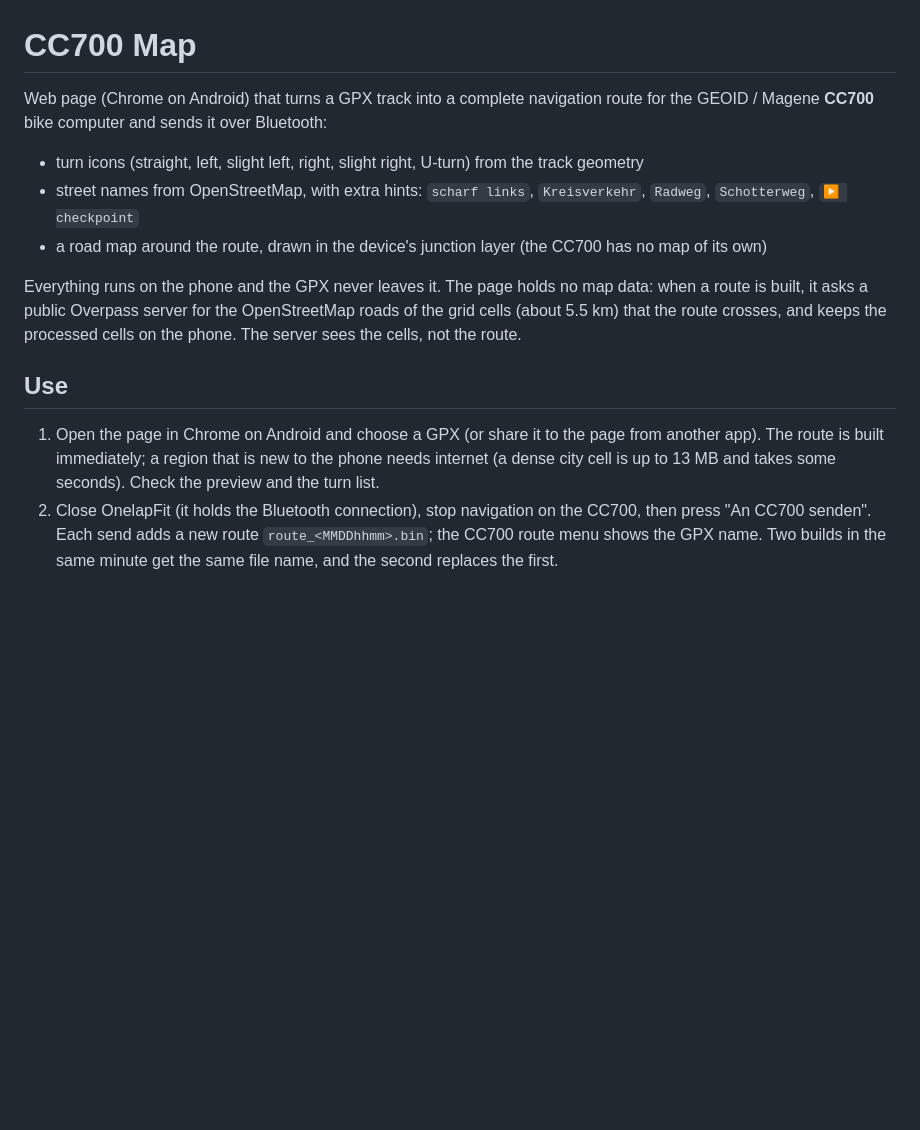
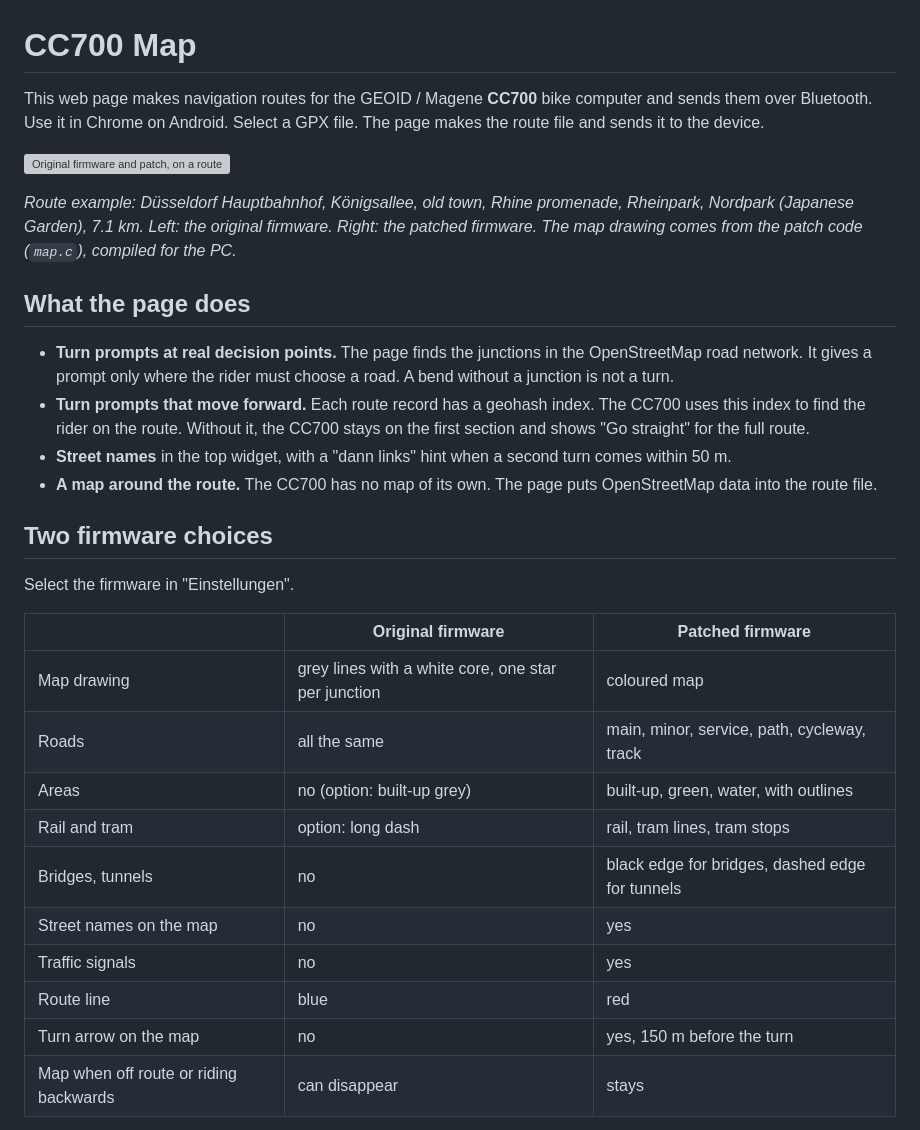
Before and after one commit to bariskayhan93/cc700-map, a Markdown page: README.md, the part around one of its changes. GitHub-like rendering; blank space fills up the shorter version; grey boxes are pictures that could not be loaded.

```diff
--- a/README.md
+++ b/README.md
@@ -1,20 +1,37 @@
 # CC700 Map
 
-Web page (Chrome on Android) that turns a GPX track into a complete navigation route for the
-GEOID / Magene **CC700** bike computer and sends it over Bluetooth:
+This web page makes navigation routes for the GEOID / Magene **CC700** bike computer and sends them over Bluetooth.
+Use it in Chrome on Android. Select a GPX file. The page makes the route file and sends it to the device.
 
-- turn icons (straight, left, slight left, right, slight right, U-turn) from the track geometry
-- street names from OpenStreetMap, with extra hints: `scharf links`, `Kreisverkehr`, `Radweg`, `Schotterweg`, `▶ checkpoint`
-- a road map around the route, drawn in the device's junction layer (the CC700 has no map of its own)
+![Original firmware and patch, on a route through Düsseldorf](docs/ride.gif)
 
-Everything runs on the phone and the GPX never leaves it. The page holds no map data: when a route is built, it
-asks a public Overpass server for the OpenStreetMap roads of the grid cells (about 5.5 km) that the route crosses,
-and keeps the processed cells on the phone. The server sees the cells, not the route.
+*Route example: Düsseldorf Hauptbahnhof, Königsallee, old town, Rhine promenade, Rheinpark, Nordpark (Japanese
+Garden), 7.1 km. Left: the original firmware. Right: the patched firmware. The map drawing comes from the patch code
+(`map.c`), compiled for the PC.*
 
-## Use
-1. Open the page in Chrome on Android and choose a GPX (or share it to the page from another app). The route is
-   built immediately; a region that is new to the phone needs internet (a dense city cell is up to 13 MB and
-   takes some seconds). Check the preview and the turn list.
-2. Close OnelapFit (it holds the Bluetooth connection), stop navigation on the CC700, then press "An CC700 senden".
-   Each send adds a new route `route_<MMDDhhmm>.bin`; the CC700 route menu shows the GPX name.
-   Two builds in the same minute get the same file name, and the second replaces the first.
+## What the page does
+
+- **Turn prompts at real decision points.** The page finds the junctions in the OpenStreetMap road network. It
+  gives a prompt only where the rider must choose a road. A bend without a junction is not a turn.
+- **Turn prompts that move forward.** Each route record has a geohash index. The CC700 uses this index to find the
+  rider on the route. Without it, the CC700 stays on the first section and shows "Go straight" for the full route.
+- **Street names** in the top widget, with a "dann links" hint when a second turn comes within 50 m.
+- **A map around the route.** The CC700 has no map of its own. The page puts OpenStreetMap data into the route file.
+
+## Two firmware choices
+
+Select the firmware in "Einstellungen".
+
+| | Original firmware | Patched firmware |
+|---|---|---|
+| Map drawing | grey lines with a white core, one star per junction | coloured map |
+| Roads | all the same | main, minor, service, path, cycleway, track |
+| Areas | no (option: built-up grey) | built-up, green, water, with outlines |
+| Rail and tram | option: long dash | rail, tram lines, tram stops |
+| Bridges, tunnels | no | black edge for bridges, dashed edge for tunnels |
+| Street names on the map | no | yes |
+| Traffic signals | no | yes |
+| Route line | blue | red |
+| Turn arrow on the map | no | yes, 150 m before the turn |
+| Map when off route or riding backwards | can disappear | stays |
+
```
Also changed, not shown: other parts of README.md (+49 -34 lines), docs/at_1900.png (added), docs/at_300.png (added), docs/at_3600.png (added), docs/at_5200.png (added), docs/at_6900.png (added), 5 other files.
